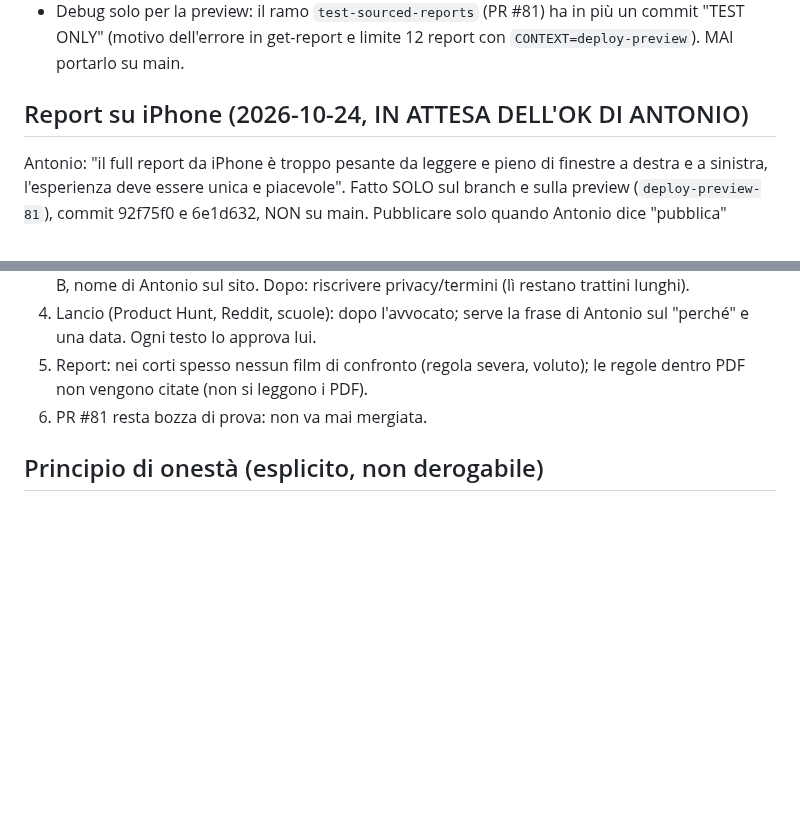
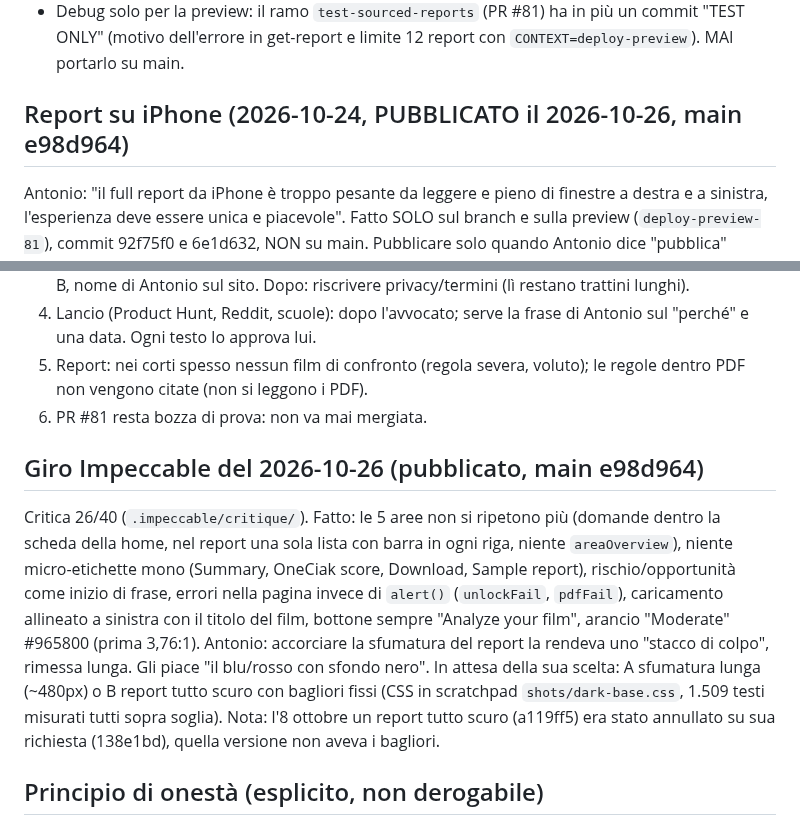
Before and after one commit to antoniobr97-a11y/oneciak, a Markdown page: CLAUDE.md, 2 parts joined by grey strips. Rendered like a GitHub page; blank space fills up the shorter version.

Commit message:
CLAUDE.md: Impeccable pass published, report background choice pending
Co-Authored-By: Claude Opus 5.5 <noreply@anthropic.com>
Claude-Session: https://claude.ai/code/session_01FLNaxw2zxM1JST7A2NiMsK

```diff
--- a/CLAUDE.md
+++ b/CLAUDE.md
@@ -405,7 +405,7 @@ anteprime 88% corrette, 0 inventati; report completi 64% corretti, 0 inventati.
   più un commit "TEST ONLY" (motivo dell'errore in get-report e limite 12
   report con `CONTEXT=deploy-preview`). MAI portarlo su main.
 
-## Report su iPhone (2026-10-24, IN ATTESA DELL'OK DI ANTONIO)
+## Report su iPhone (2026-10-24, PUBBLICATO il 2026-10-26, main e98d964)
 
 Antonio: "il full report da iPhone è troppo pesante da leggere e pieno di
 finestre a destra e a sinistra, l'esperienza deve essere unica e piacevole".
@@ -450,6 +450,22 @@ Da fare, in ordine:
    le regole dentro PDF non vengono citate (non si leggono i PDF).
 6. PR #81 resta bozza di prova: non va mai mergiata.
 
+## Giro Impeccable del 2026-10-26 (pubblicato, main e98d964)
+
+Critica 26/40 (`.impeccable/critique/`). Fatto: le 5 aree non si ripetono più
+(domande dentro la scheda della home, nel report una sola lista con barra in
+ogni riga, niente `areaOverview`), niente micro-etichette mono (Summary,
+OneCiak score, Download, Sample report), rischio/opportunità come inizio di
+frase, errori nella pagina invece di `alert()` (`unlockFail`, `pdfFail`),
+caricamento allineato a sinistra con il titolo del film, bottone sempre
+"Analyze your film", arancio "Moderate" #965800 (prima 3,76:1).
+Antonio: accorciare la sfumatura del report la rendeva uno "stacco di colpo",
+rimessa lunga. Gli piace "il blu/rosso con sfondo nero". In attesa della sua
+scelta: A sfumatura lunga (~480px) o B report tutto scuro con bagliori fissi
+(CSS in scratchpad `shots/dark-base.css`, 1.509 testi misurati tutti sopra
+soglia). Nota: l'8 ottobre un report tutto scuro (a119ff5) era stato
+annullato su sua richiesta (138e1bd), quella versione non aveva i bagliori.
+
 ## Principio di onestà (esplicito, non derogabile)
 
 Mai inventare o gonfiare numeri/statistiche mostrate agli utenti (es. il
```
